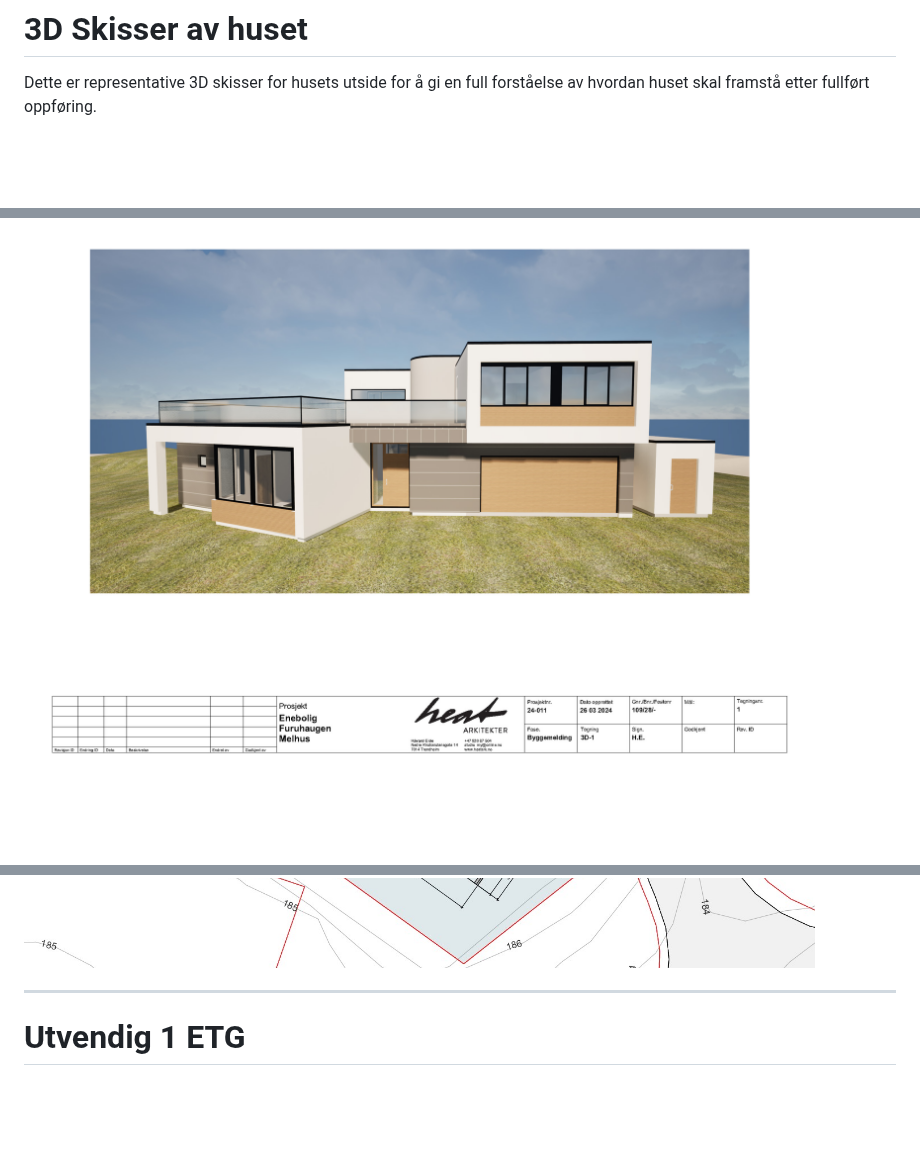
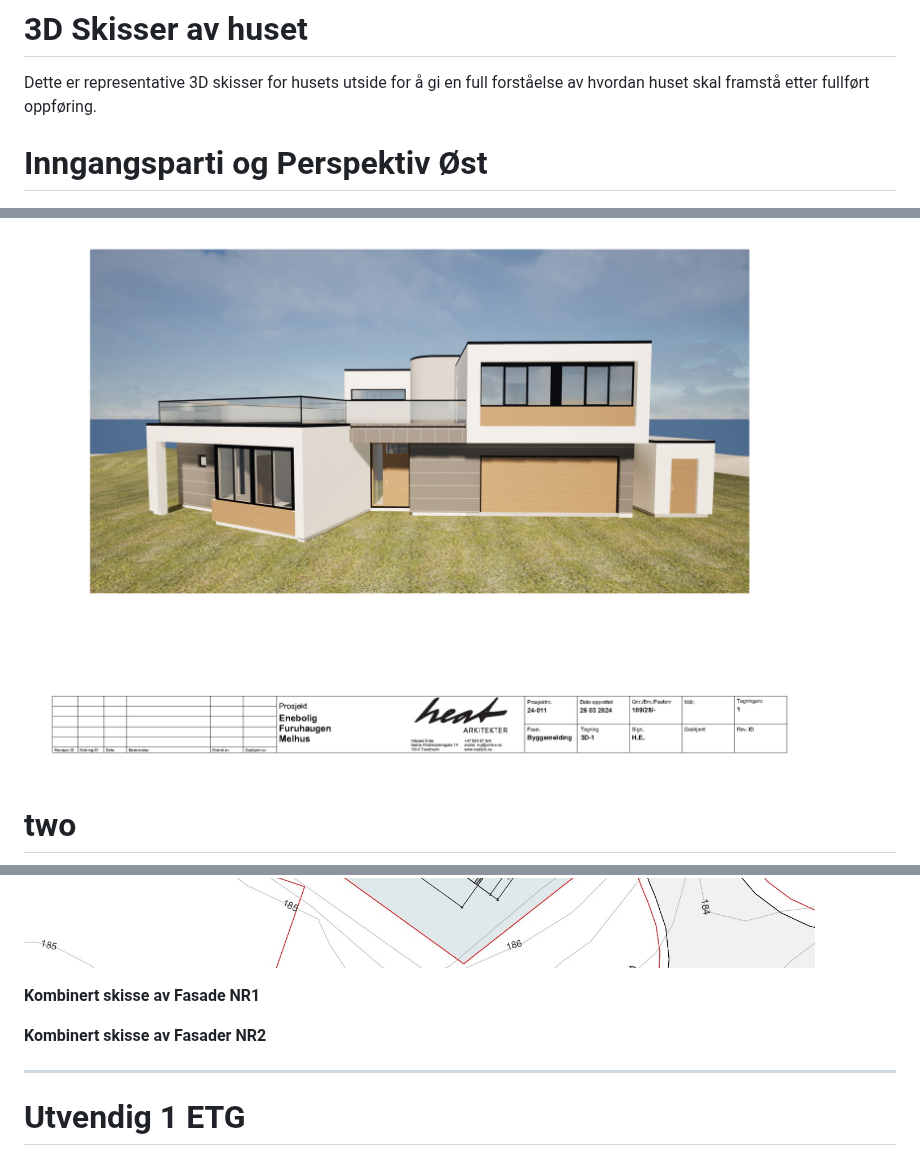
Before and after one commit to Killeck/killeck.github.io, a Markdown page: README.md, 3 parts joined by grey strips. Rendered like a GitHub page; blank space fills up the shorter version.

Commit message:
Update README.md
adding additional 3D sketches and combination workups with fasade sketches in the lower section

```diff
--- a/README.md
+++ b/README.md
@@ -4,7 +4,9 @@ After much deliberation we ended up having to go to an architect. Months (18 or
 # 3D Skisser av huset
 Dette er representative 3D skisser for husets utside for å gi en full forståelse av hvordan huset skal framstå etter fullført oppføring.
 
+# Inngangsparti og Perspektiv Øst
 
 ![1-1](https://github.com/Killeck/killeck.github.io/blob/main/images/HE/Converted/1%203D-1.jpg?raw=true)
 
+# two
 
@@ -43,6 +50,11 @@ Merk, denne skissen er oppført uten bod som skal bygges.
 **Plassering På Tomt**
 
 ![Tomt med Husplassering](https://github.com/Killeck/killeck.github.io/blob/main/images/HE/Utomhuszoom.jpg?raw=true)
+
+**Kombinert skisse av Fasade NR1**
+
+**Kombinert skisse av Fasader NR2**
+
 
 ---
 
```
Also changed, not shown: other parts of README.md (+5 -0 lines).
